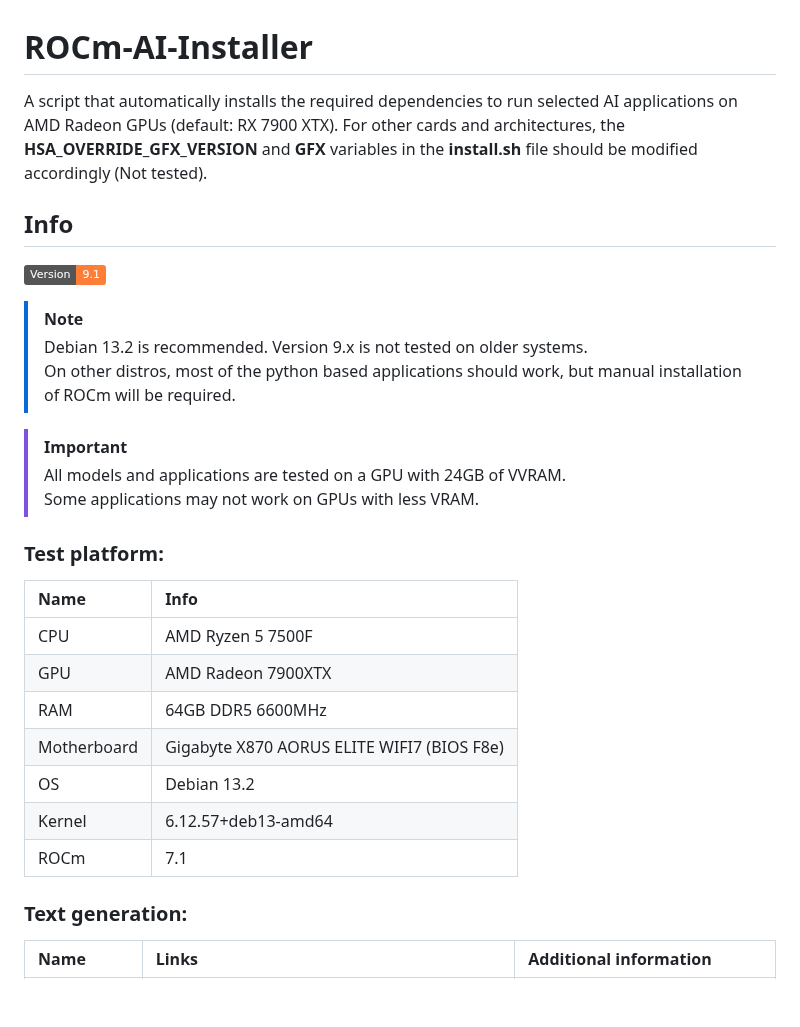
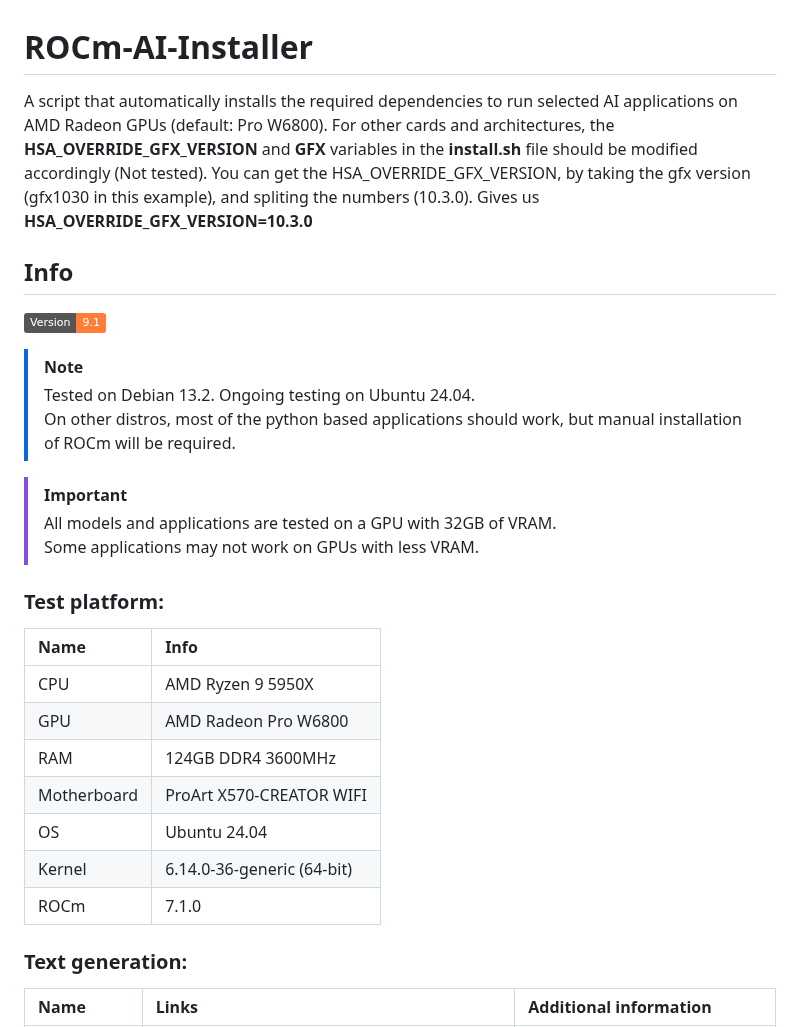
Before and after one commit to Mateusz-Dera/ROCm-AI-Installer, a Markdown page: README.md, the part around the change. GitHub-like rendering; badges without logos; blank space fills up the shorter version.

Commit message:
Revise GPU and system specs for ROCm-AI-Installer
Updated GPU specifications and system requirements in README.

```diff
--- a/README.md
+++ b/README.md
@@ -1,27 +1,27 @@
 # ROCm-AI-Installer
-A script that automatically installs the required dependencies to run selected AI applications on AMD Radeon GPUs (default: RX 7900 XTX). For other cards and architectures, the <b>HSA_OVERRIDE_GFX_VERSION</b> and <b>GFX</b> variables in the <b>install.sh</b> file should be modified accordingly (Not tested).
+A script that automatically installs the required dependencies to run selected AI applications on AMD Radeon GPUs (default: Pro W6800). For other cards and architectures, the <b>HSA_OVERRIDE_GFX_VERSION</b> and <b>GFX</b> variables in the <b>install.sh</b> file should be modified accordingly (Not tested). You can get the HSA_OVERRIDE_GFX_VERSION, by taking the gfx version (gfx1030 in this example), and spliting the numbers (10.3.0). Gives us  <b>HSA_OVERRIDE_GFX_VERSION=10.3.0</b>
 
 ## Info
 [![Version](https://img.shields.io/badge/Version-9.1-orange.svg)](https://github.com/Mateusz-Dera/ROCm-AI-Installer/blob/main/README.md)
 
 > [!Note]
-> Debian 13.2 is recommended. Version 9.x is not tested on older systems.<br>
+> Tested on Debian 13.2. Ongoing testing on Ubuntu 24.04.<br>
 > On other distros, most of the python based applications should work, but manual installation of ROCm will be required.<br>
 
 > [!Important]
-> All models and applications are tested on a GPU with 24GB of VVRAM.<br>
+> All models and applications are tested on a GPU with 32GB of VRAM.<br>
 > Some applications may not work on GPUs with less VRAM.
 
 ### Test platform:
 |Name|Info|
 |:---|:---|
-|CPU|AMD Ryzen 5 7500F|
-|GPU|AMD Radeon 7900XTX|
-|RAM|64GB DDR5 6600MHz|
-|Motherboard|Gigabyte X870 AORUS ELITE WIFI7 (BIOS F8e)|
-|OS|Debian 13.2|
-|Kernel|6.12.57+deb13-amd64|
-|ROCm|7.1|
+|CPU|AMD Ryzen 9 5950X|
+|GPU|AMD Radeon Pro W6800|
+|RAM|124GB DDR4 3600MHz|
+|Motherboard|ProArt X570-CREATOR WIFI
+|OS|Ubuntu 24.04|
+|Kernel|6.14.0-36-generic (64-bit)|
+|ROCm|7.1.0|
 
 ###  Text generation:
 |Name|Links|Additional information|
```
